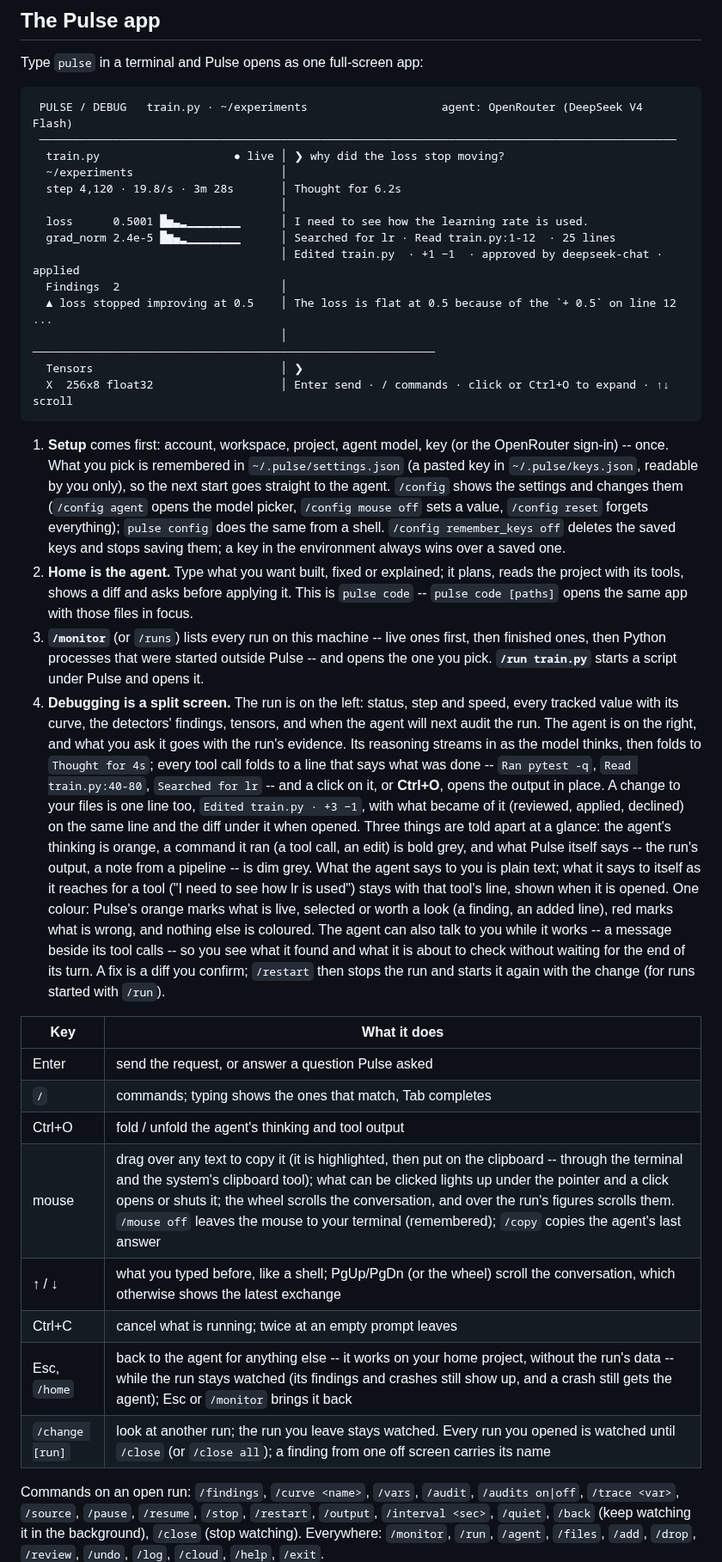
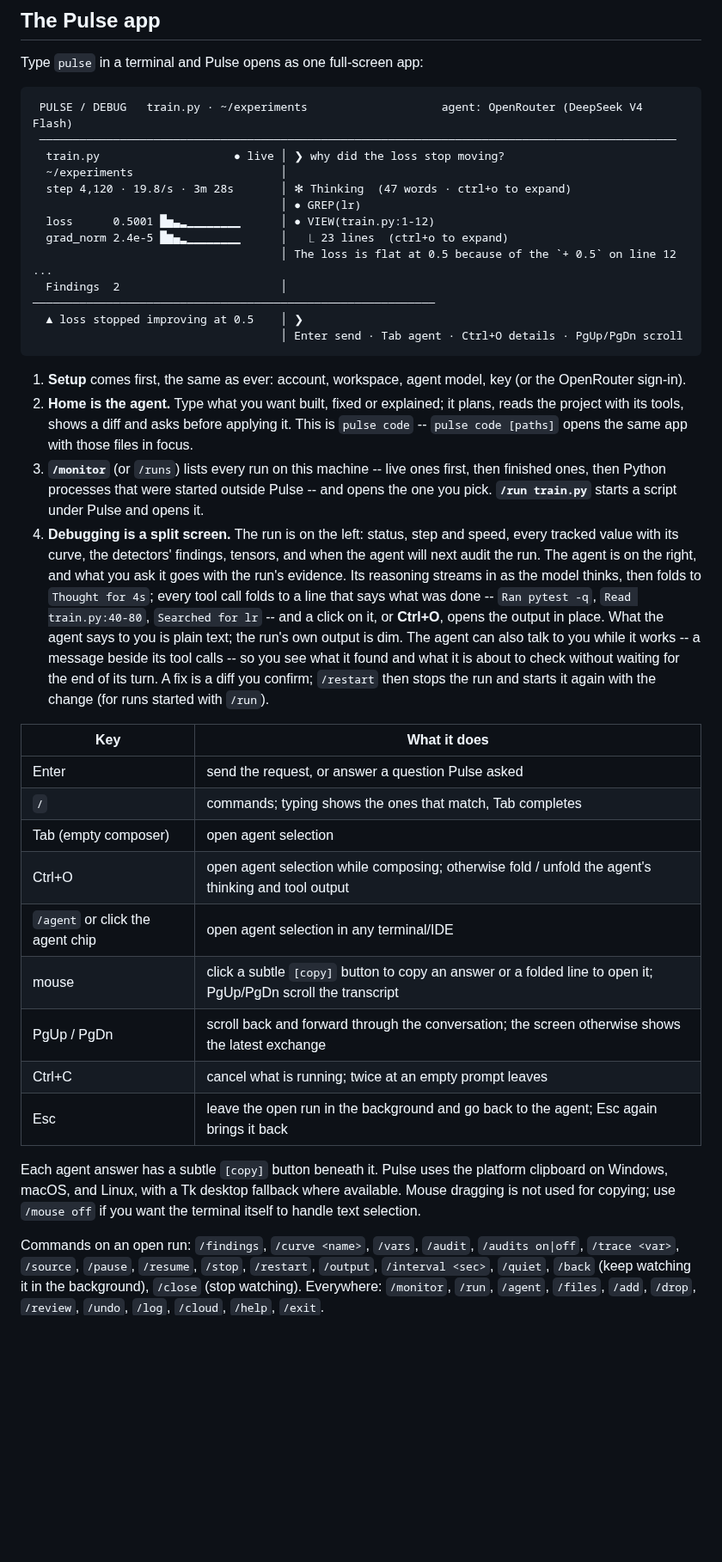
Before and after one commit to codeyash09/PulseML, a Markdown page: README.md, the part around one of its changes. Shown at 86% size. Rendered like a GitHub page; blank space fills up the shorter version.

````diff
--- a/README.md
+++ b/README.md
@@ -533,25 +576,18 @@ Type `pulse` in a terminal and Pulse opens as one full-screen app:
  ───────────────────────────────────────────────────────────────────────────────────────────────
   train.py                    ● live │ ❯ why did the loss stop moving?
   ~/experiments                      │
-  step 4,120 · 19.8/s · 3m 28s       │ Thought for 6.2s
-                                     │
-  loss      0.5001 █▅▃▂▁▁▁▁▁▁▁▁      │ I need to see how the learning rate is used.
-  grad_norm 2.4e-5 █▆▄▂▁▁▁▁▁▁▁▁      │ Searched for lr · Read train.py:1-12  · 25 lines
-                                     │ Edited train.py  · +1 −1  · approved by deepseek-chat · applied
-  Findings  2                        │
-  ▲ loss stopped improving at 0.5    │ The loss is flat at 0.5 because of the `+ 0.5` on line 12 ...
-                                     │ ────────────────────────────────────────────────────────────
-  Tensors                            │ ❯
-  X  256x8 float32                   │ Enter send · / commands · click or Ctrl+O to expand · ↑↓ scroll
+  step 4,120 · 19.8/s · 3m 28s       │ ✻ Thinking  (47 words · ctrl+o to expand)
+                                     │ ● GREP(lr)
+  loss      0.5001 █▅▃▂▁▁▁▁▁▁▁▁      │ ● VIEW(train.py:1-12)
+  grad_norm 2.4e-5 █▆▄▂▁▁▁▁▁▁▁▁      │   ⎿ 23 lines  (ctrl+o to expand)
+                                     │ The loss is flat at 0.5 because of the `+ 0.5` on line 12 ...
+  Findings  2                        │ ────────────────────────────────────────────────────────────
+  ▲ loss stopped improving at 0.5    │ ❯
+                                     │ Enter send · Tab agent · Ctrl+O details · PgUp/PgDn scroll
 ```
 
-1. **Setup** comes first: account, workspace, project, agent model, key (or the OpenRouter
-   sign-in) -- once. What you pick is remembered in `~/.pulse/settings.json` (a pasted key in
-   `~/.pulse/keys.json`, readable by you only), so the next start goes straight to the agent.
-   `/config` shows the settings and changes them (`/config agent` opens the model picker,
-   `/config mouse off` sets a value, `/config reset` forgets everything); `pulse config` does
-   the same from a shell. `/config remember_keys off` deletes the saved keys and stops saving
-   them; a key in the environment always wins over a saved one.
+1. **Setup** comes first, the same as ever: account, workspace, agent model, key (or the
+   OpenRouter sign-in).
 2. **Home is the agent.** Type what you want built, fixed or explained; it plans, reads the
    project with its tools, shows a diff and asks before applying it. This is `pulse code`
    -- `pulse code [paths]` opens the same app with those files in focus.
@@ -564,29 +600,28 @@ Type `pulse` in a terminal and Pulse opens as one full-screen app:
    evidence. Its reasoning streams in as the model thinks, then folds to `Thought for 4s`;
    every tool call folds to a line that says what was done -- `Ran pytest -q`, `Read
    train.py:40-80`, `Searched for lr` -- and a click on it, or **Ctrl+O**, opens the
-   output in place. A change to your files is one line too, `Edited train.py · +3 −1`,
-   with what became of it (reviewed, applied, declined) on the same line and the diff
-   under it when opened. Three things are told apart at a glance: the agent's thinking is
-   orange, a command it ran (a tool call, an edit) is bold grey, and what Pulse itself says --
-   the run's output, a note from a pipeline -- is dim grey. What the agent says to you is
-   plain text; what it says to itself as it reaches for a tool ("I need to see how lr is
-   used") stays with that tool's line, shown when it is opened. One colour: Pulse's orange marks what is
-   live, selected or worth a look (a finding, an added line), red marks what is wrong,
-   and nothing else is coloured. The agent can also talk to you while it works -- a message beside its
-   tool calls -- so you see what it found and what it is about to check without waiting
-   for the end of its turn. A fix is a diff you confirm; `/restart` then stops the
+   output in place. What the agent says to you is plain text; the run's own output is
+   dim. The agent can also talk to you while it works -- a message beside its tool calls
+   -- so you see what it found and what it is about to check without waiting for the end
+   of its turn. A fix is a diff you confirm; `/restart` then stops the
    run and starts it again with the change (for runs started with `/run`).
 
 | Key | What it does |
 |---|---|
 | Enter | send the request, or answer a question Pulse asked |
 | `/` | commands; typing shows the ones that match, Tab completes |
-| Ctrl+O | fold / unfold the agent's thinking and tool output |
-| mouse | drag over any text to copy it (it is highlighted, then put on the clipboard -- through the terminal and the system's clipboard tool); what can be clicked lights up under the pointer and a click opens or shuts it; the wheel scrolls the conversation, and over the run's figures scrolls them. `/mouse off` leaves the mouse to your terminal (remembered); `/copy` copies the agent's last answer |
-| ↑ / ↓ | what you typed before, like a shell; PgUp/PgDn (or the wheel) scroll the conversation, which otherwise shows the latest exchange |
+| Tab (empty composer) | open agent selection |
+| Ctrl+O | open agent selection while composing; otherwise fold / unfold the agent's thinking and tool output |
+| `/agent` or click the agent chip | open agent selection in any terminal/IDE |
+| mouse | click a subtle `[copy]` button to copy an answer or a folded line to open it; PgUp/PgDn scroll the transcript |
+| PgUp / PgDn | scroll back and forward through the conversation; the screen otherwise shows the latest exchange |
 | Ctrl+C | cancel what is running; twice at an empty prompt leaves |
-| Esc, `/home` | back to the agent for anything else -- it works on your home project, without the run's data -- while the run stays watched (its findings and crashes still show up, and a crash still gets the agent); Esc or `/monitor` brings it back |
-| `/change [run]` | look at another run; the run you leave stays watched. Every run you opened is watched until `/close` (or `/close all`); a finding from one off screen carries its name |
+| Esc | leave the open run in the background and go back to the agent; Esc again brings it back |
+
+Each agent answer has a subtle `[copy]` button beneath it. Pulse uses the platform clipboard
+on Windows, macOS, and Linux, with a Tk desktop fallback where available. Mouse dragging is
+not used for copying; use `/mouse off` if you want the terminal itself to handle text
+selection.
 
 Commands on an open run: `/findings`, `/curve <name>`, `/vars`, `/audit`, `/audits on|off`,
 `/trace <var>`, `/source`, `/pause`, `/resume`, `/stop`, `/restart`, `/output`,
````
Also changed, not shown: other parts of README.md (+161 -154 lines).
